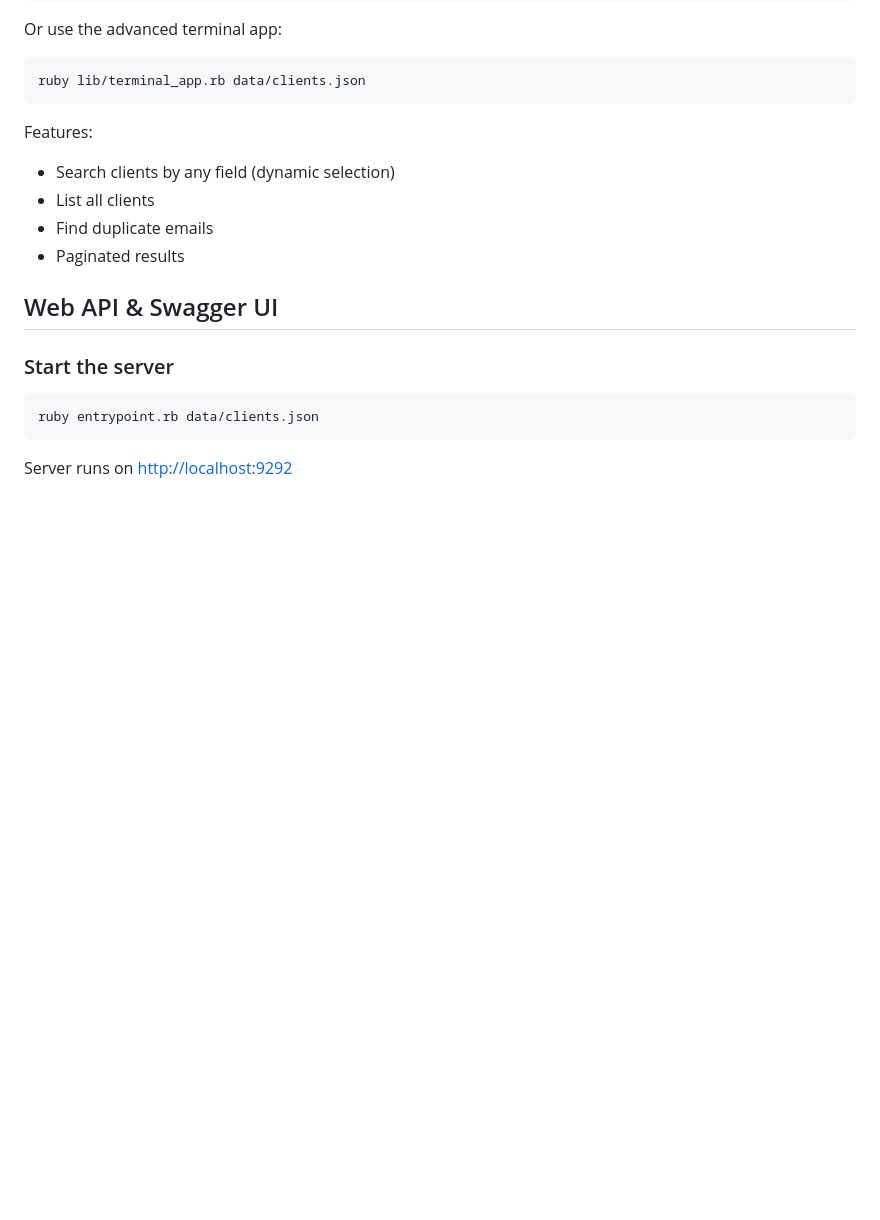
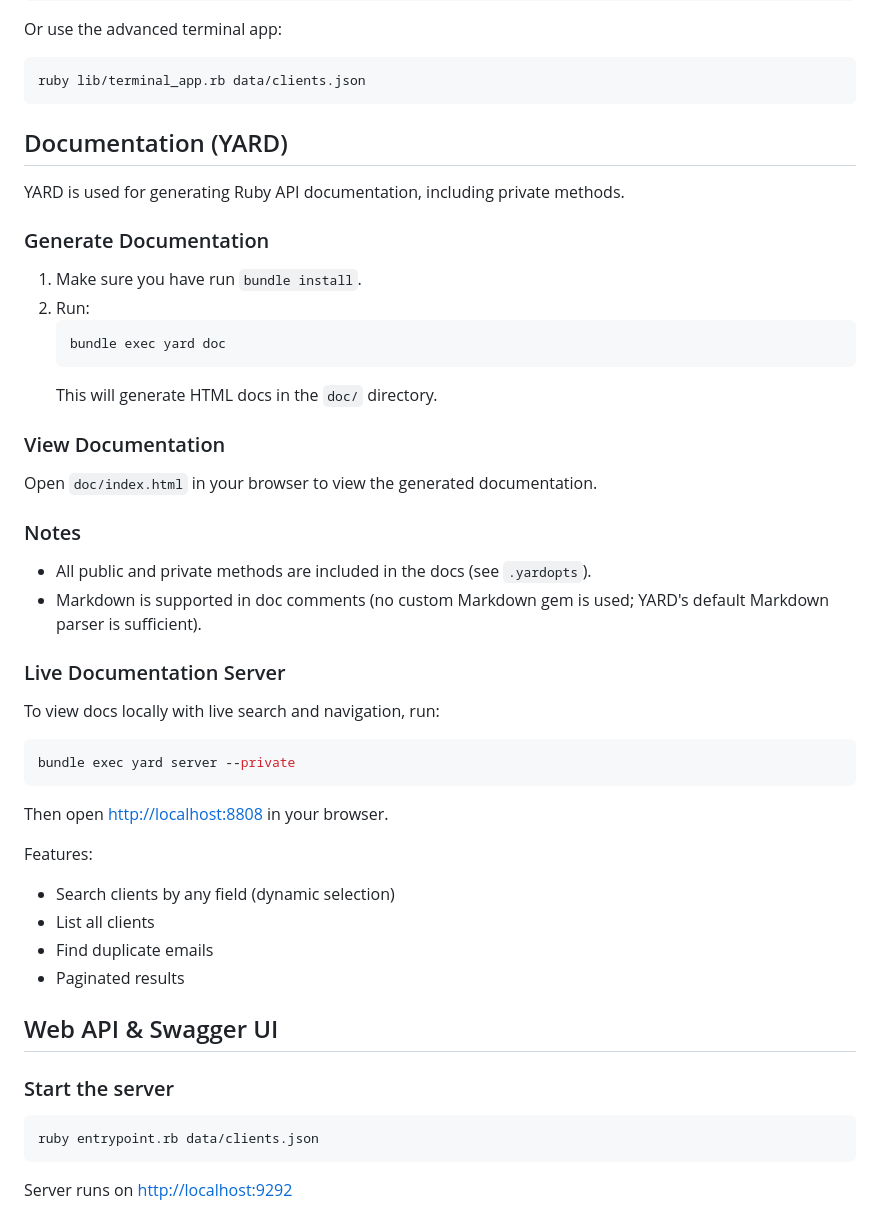
Before and after one commit to swastik009/sc-assignment, a Markdown page: README.md, the part around one of its changes. GitHub-like rendering; blank space fills up the shorter version.

Commit message:
chore: update readme.md to run yard server

````diff
--- a/README.md
+++ b/README.md
@@ -37,6 +38,36 @@ Or use the advanced terminal app:
 ```sh
 ruby lib/terminal_app.rb data/clients.json
 ```
+
+## Documentation (YARD)
+
+YARD is used for generating Ruby API documentation, including private methods.
+
+### Generate Documentation
+
+1. Make sure you have run `bundle install`.
+2. Run:
+   ```sh
+   bundle exec yard doc
+   ```
+   This will generate HTML docs in the `doc/` directory.
+
+### View Documentation
+
+Open `doc/index.html` in your browser to view the generated documentation.
+
+
+### Notes
+- All public and private methods are included in the docs (see `.yardopts`).
+- Markdown is supported in doc comments (no custom Markdown gem is used; YARD's default Markdown parser is sufficient).
+
+### Live Documentation Server
+
+To view docs locally with live search and navigation, run:
+```sh
+bundle exec yard server --private
+```
+Then open [http://localhost:8808](http://localhost:8808) in your browser.
 
 Features:
 - Search clients by any field (dynamic selection)
````
Also changed, not shown: other parts of README.md (+1 -0 lines).
